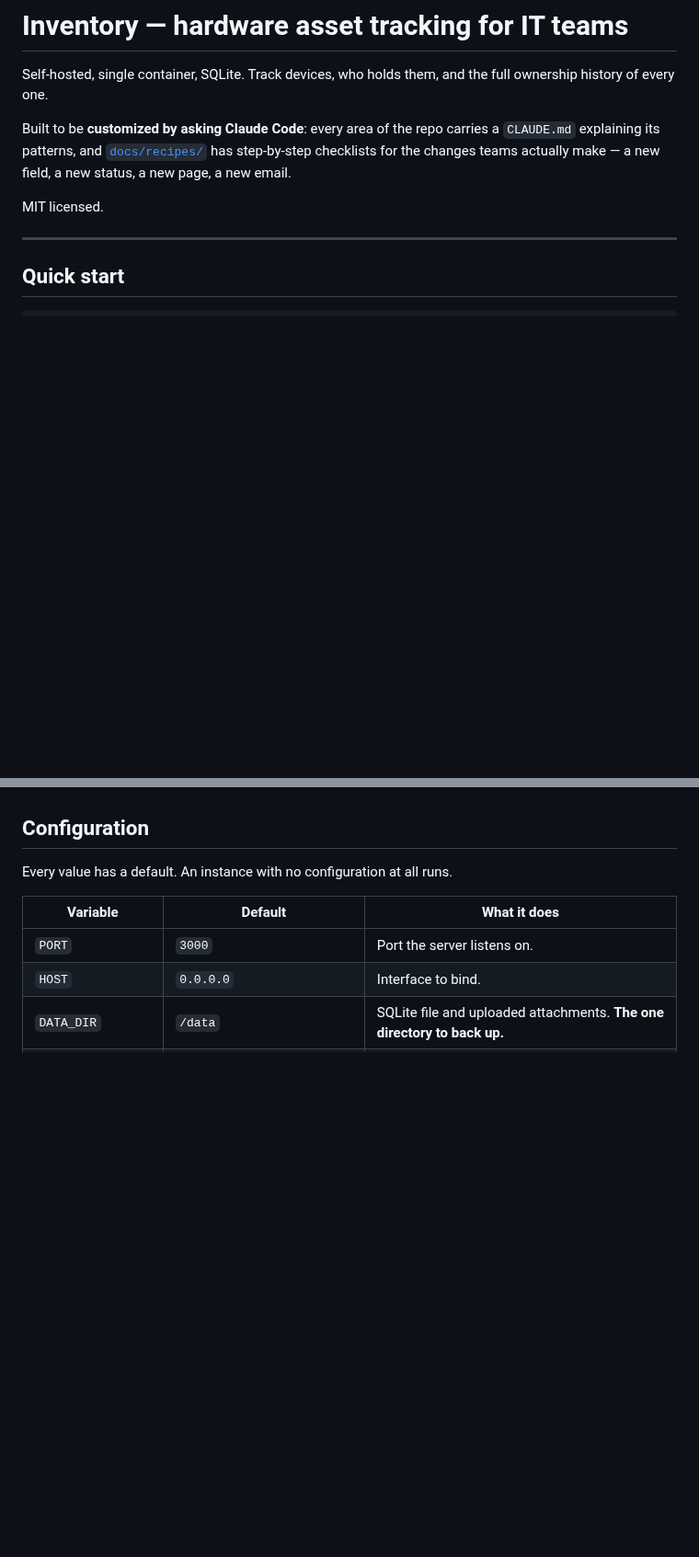
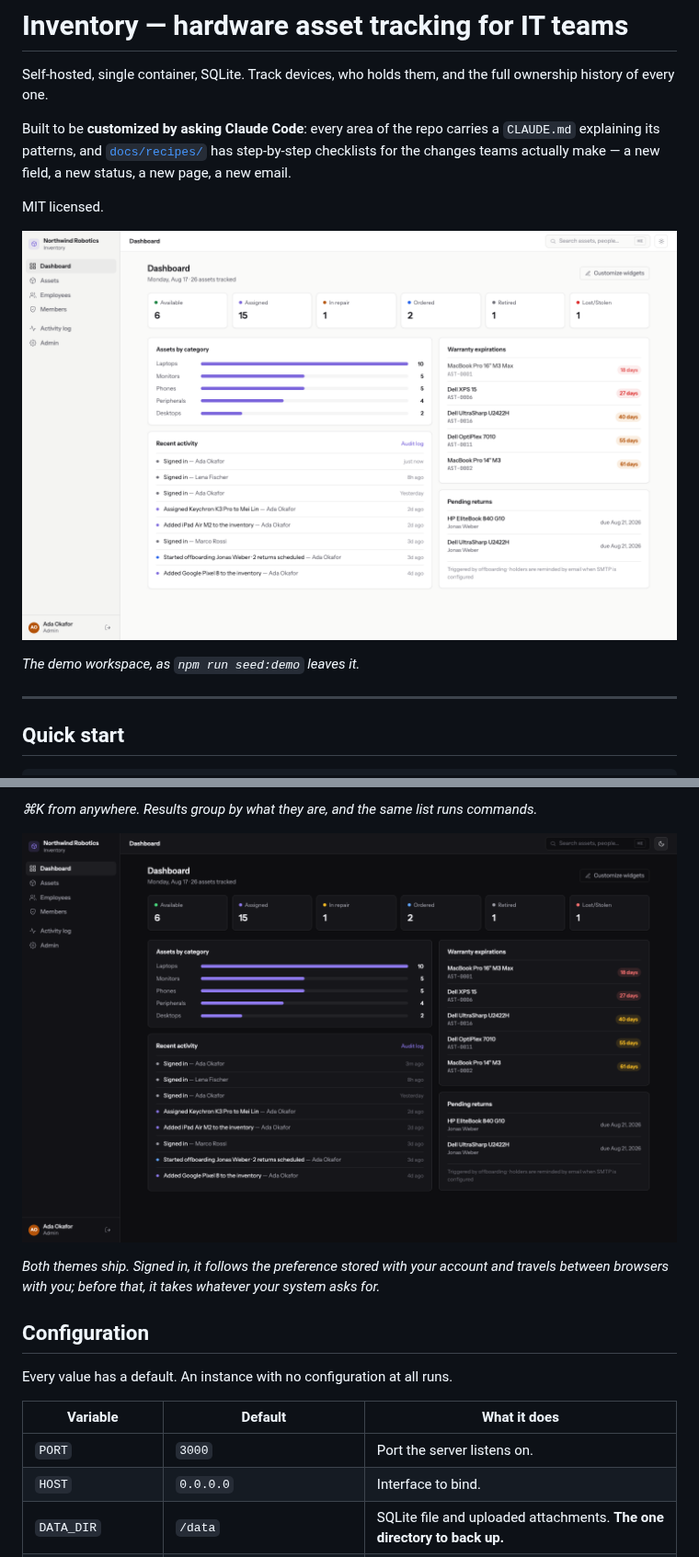
Before and after one commit to mikhailbahdashych/hardware-assets-inventory-tool, a Markdown page: README.md, 2 parts joined by grey strips. Shown at 92% size. Drawn GitHub-style; pictures changed too: media/dashboard-dark.png (added), media/dashboard.png (added); blank space fills up the shorter version.

```diff
--- a/README.md
+++ b/README.md
@@ -5,6 +5,10 @@ Self-hosted, single container, SQLite. Track devices, who holds them, and the fu
 Built to be **customized by asking Claude Code**: every area of the repo carries a `CLAUDE.md` explaining its patterns, and [`docs/recipes/`](docs/recipes/) has step-by-step checklists for the changes teams actually make — a new field, a new status, a new page, a new email.
 
 MIT licensed.
+
+![The Inventory dashboard: six status tiles, assets broken down by category, recent activity, warranties running out and returns due back](media/dashboard.png)
+
+_The demo workspace, as `npm run seed:demo` leaves it._
 
 ---
 
@@ -44,3 +63,8 @@ docker compose up -d
+_⌘K from anywhere. Results group by what they are, and the same list runs commands._
+
+![The dashboard again in dark theme, with the same tiles, category bars and widgets](media/dashboard-dark.png)
+
+_Both themes ship. Signed in, it follows the preference stored with your account and travels between browsers with you; before that, it takes whatever your system asks for._
 
 ## Configuration
 
```
Also changed, not shown: other parts of README.md (+15 -0 lines), media/activity-log.png (added), media/asset-detail.png (added), media/assets.png (added), media/command-palette.png (added), 1 other file.
